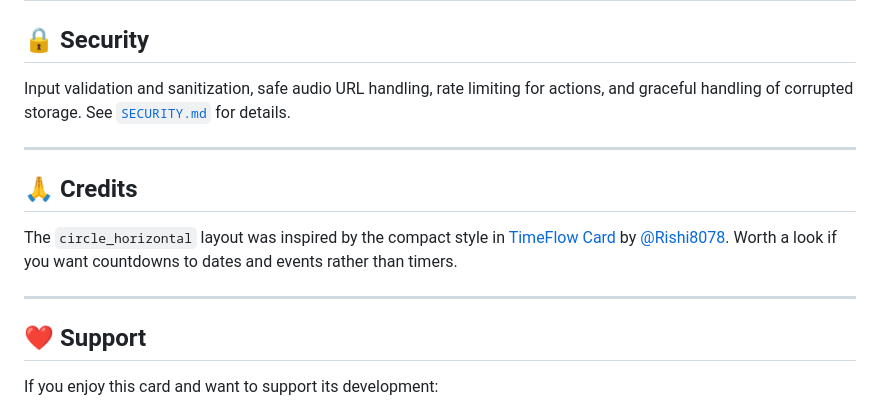
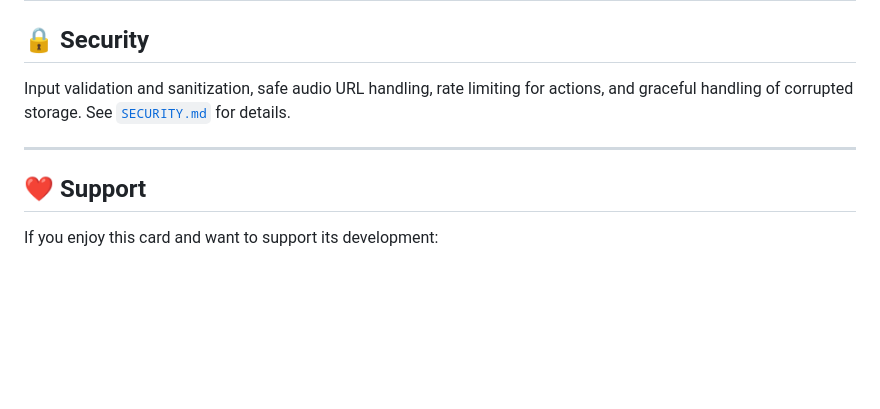
Before and after one commit to eyalgal/simple-timer-card, a Markdown page: README.md, the part around the change. Rendered like a GitHub page; blank space fills up the shorter version.

Commit message:
Remove external layout callout from README

```diff
--- a/README.md
+++ b/README.md
@@ -90,15 +90,6 @@ Input validation and sanitization, safe audio URL handling, rate limiting for ac
 
 ---
 
-## 🙏 Credits
-
-The `circle_horizontal` layout was inspired by the compact style in
-[TimeFlow Card](https://github.com/Rishi8078/TimeFlow-Card) by
-[@Rishi8078](https://github.com/Rishi8078). Worth a look if you want countdowns
-to dates and events rather than timers.
-
----
-
 ## ❤️ Support
 
 If you enjoy this card and want to support its development:
```
